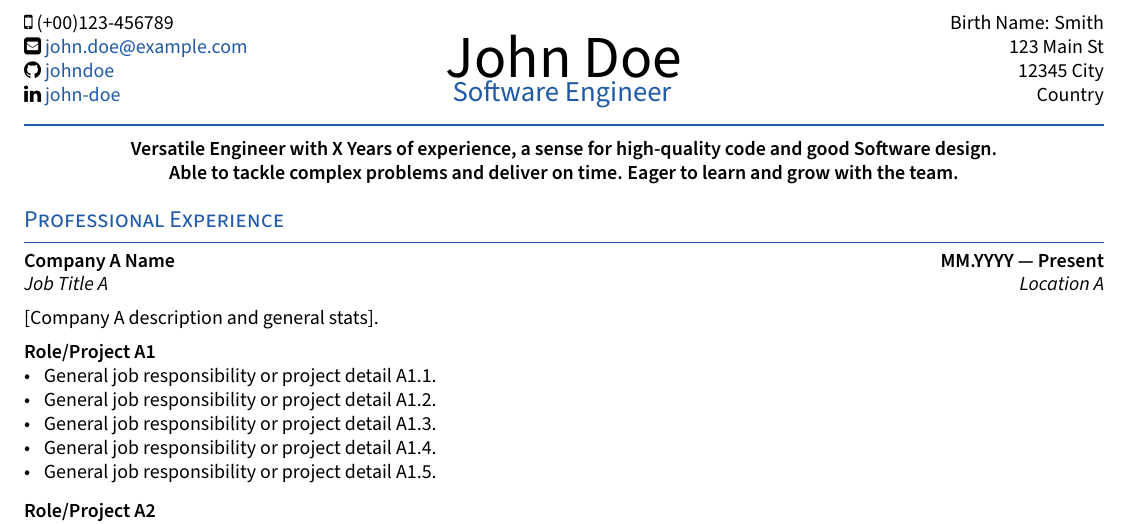
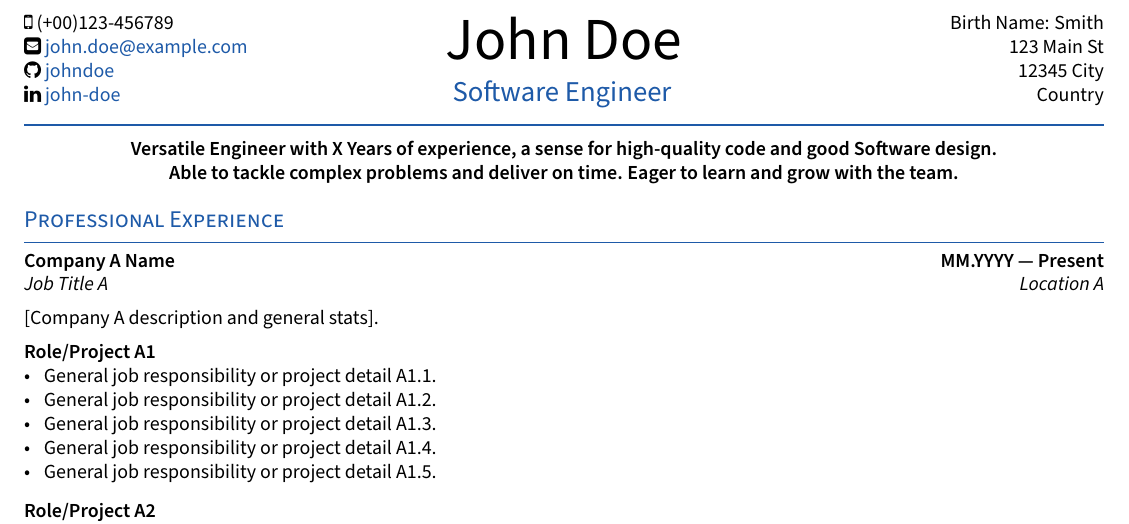
Before and after one commit to clanghans/cv, a LaTeX CV (resume.tex): part of the page, cut so that both start at the same text. Compiled offline with pdfLaTeX.

Commit message:
fix: spacing

```diff
--- a/resume.tex
+++ b/resume.tex
@@ -30,7 +30,7 @@
   \faLinkedin{} \href{\linkedin}{\linkedinshort}
 }
 \chead{
-  \centering {\HUGE \name \vspace{0em}} \\
+  \centering {\HUGE \name \vspace{0.3em}} \\
   {\color{highlight} \Large{\role}}
 }
 
```
